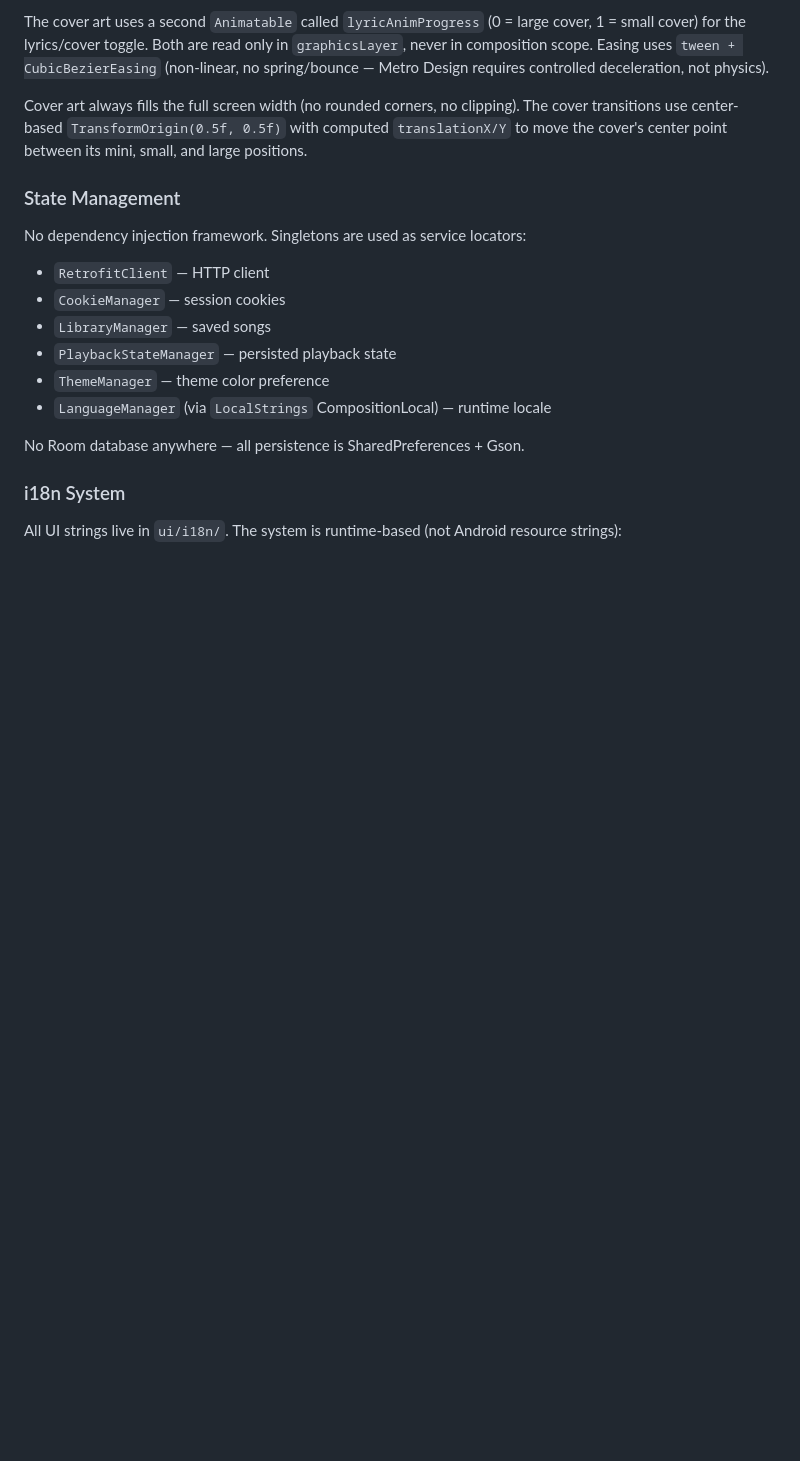
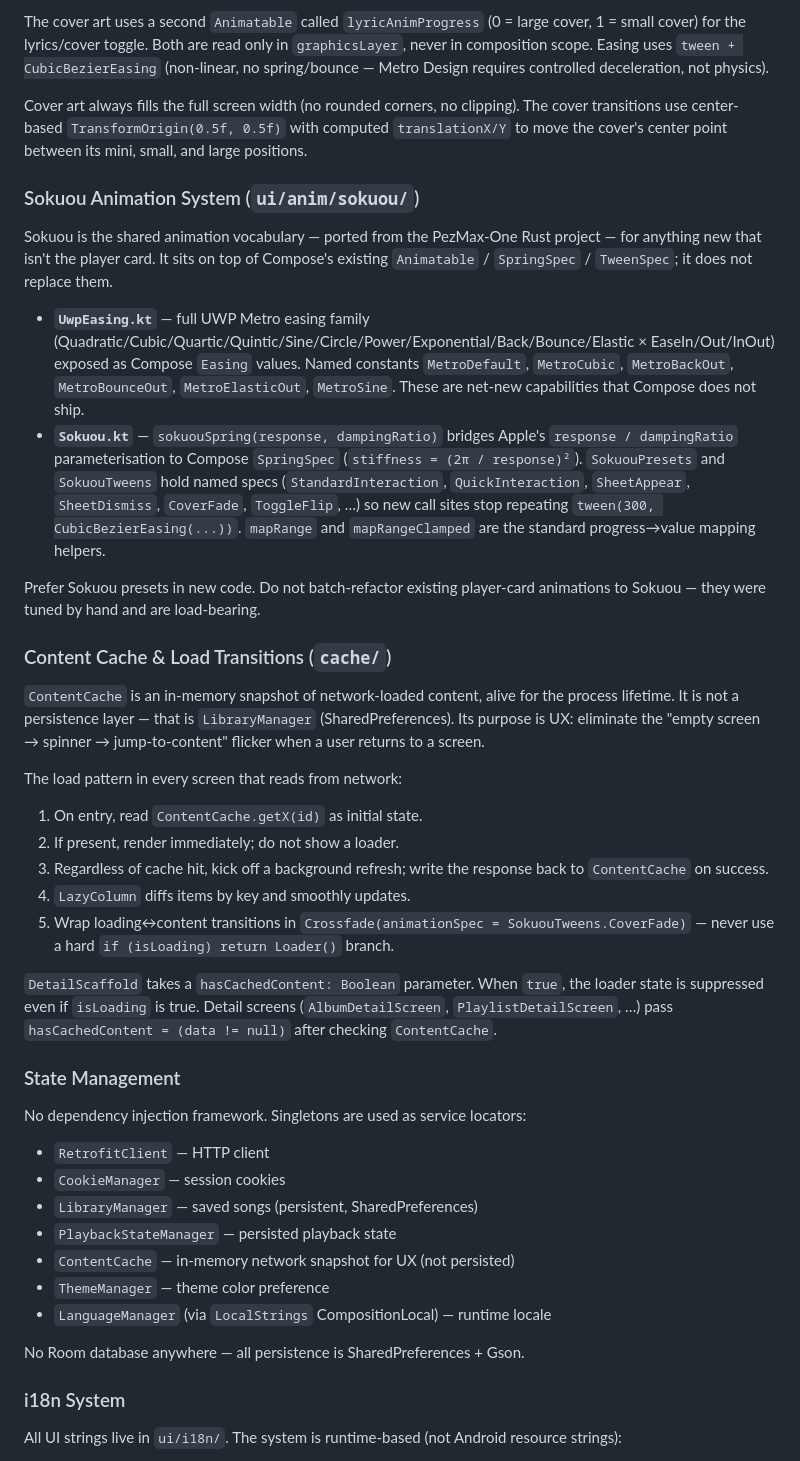
Before and after one commit to GuitaristRin/Ncrust, a Markdown page: CLAUDE.md, the part around one of its changes. GitHub-like rendering; blank space fills up the shorter version.

```diff
--- a/CLAUDE.md
+++ b/CLAUDE.md
@@ -108,13 +139,37 @@ The cover art uses a second `Animatable` called `lyricAnimProgress` (0 = large c
 
 Cover art always fills the full screen width (no rounded corners, no clipping). The cover transitions use center-based `TransformOrigin(0.5f, 0.5f)` with computed `translationX/Y` to move the cover's center point between its mini, small, and large positions.
 
+### Sokuou Animation System (`ui/anim/sokuou/`)
+
+Sokuou is the shared animation vocabulary — ported from the PezMax-One Rust project — for anything new that isn't the player card. It sits on top of Compose's existing `Animatable` / `SpringSpec` / `TweenSpec`; it does not replace them.
+
+- **`UwpEasing.kt`** — full UWP Metro easing family (Quadratic/Cubic/Quartic/Quintic/Sine/Circle/Power/Exponential/Back/Bounce/Elastic × EaseIn/Out/InOut) exposed as Compose `Easing` values. Named constants `MetroDefault`, `MetroCubic`, `MetroBackOut`, `MetroBounceOut`, `MetroElasticOut`, `MetroSine`. These are net-new capabilities that Compose does not ship.
+- **`Sokuou.kt`** — `sokuouSpring(response, dampingRatio)` bridges Apple's `response / dampingRatio` parameterisation to Compose `SpringSpec` (`stiffness = (2π / response)²`). `SokuouPresets` and `SokuouTweens` hold named specs (`StandardInteraction`, `QuickInteraction`, `SheetAppear`, `SheetDismiss`, `CoverFade`, `ToggleFlip`, …) so new call sites stop repeating `tween(300, CubicBezierEasing(...))`. `mapRange` and `mapRangeClamped` are the standard progress→value mapping helpers.
+
+Prefer Sokuou presets in new code. Do not batch-refactor existing player-card animations to Sokuou — they were tuned by hand and are load-bearing.
+
+### Content Cache & Load Transitions (`cache/`)
+
+`ContentCache` is an in-memory snapshot of network-loaded content, alive for the process lifetime. It is not a persistence layer — that is `LibraryManager` (SharedPreferences). Its purpose is UX: eliminate the "empty screen → spinner → jump-to-content" flicker when a user returns to a screen.
+
+The load pattern in every screen that reads from network:
+
+1. On entry, read `ContentCache.getX(id)` as initial state.
+2. If present, render immediately; do not show a loader.
+3. Regardless of cache hit, kick off a background refresh; write the response back to `ContentCache` on success.
+4. `LazyColumn` diffs items by key and smoothly updates.
+5. Wrap loading↔content transitions in `Crossfade(animationSpec = SokuouTweens.CoverFade)` — never use a hard `if (isLoading) return Loader()` branch.
+
+`DetailScaffold` takes a `hasCachedContent: Boolean` parameter. When `true`, the loader state is suppressed even if `isLoading` is true. Detail screens (`AlbumDetailScreen`, `PlaylistDetailScreen`, …) pass `hasCachedContent = (data != null)` after checking `ContentCache`.
+
 ### State Management
 
 No dependency injection framework. Singletons are used as service locators:
 - `RetrofitClient` — HTTP client
 - `CookieManager` — session cookies
-- `LibraryManager` — saved songs
+- `LibraryManager` — saved songs (persistent, SharedPreferences)
 - `PlaybackStateManager` — persisted playback state
+- `ContentCache` — in-memory network snapshot for UX (not persisted)
 - `ThemeManager` — theme color preference
 - `LanguageManager` (via `LocalStrings` CompositionLocal) — runtime locale
 
```
Also changed, not shown: other parts of CLAUDE.md (+31 -0 lines).
